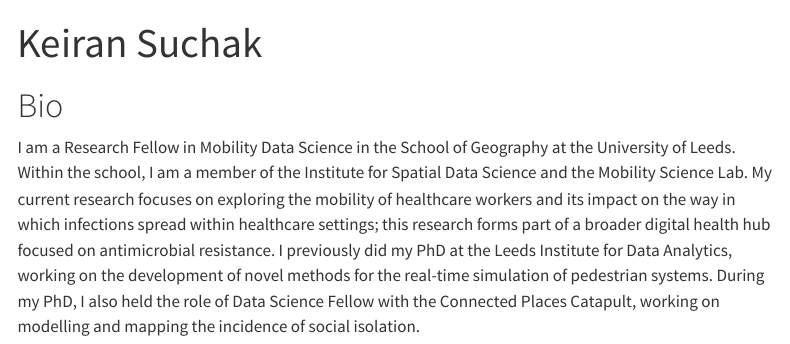
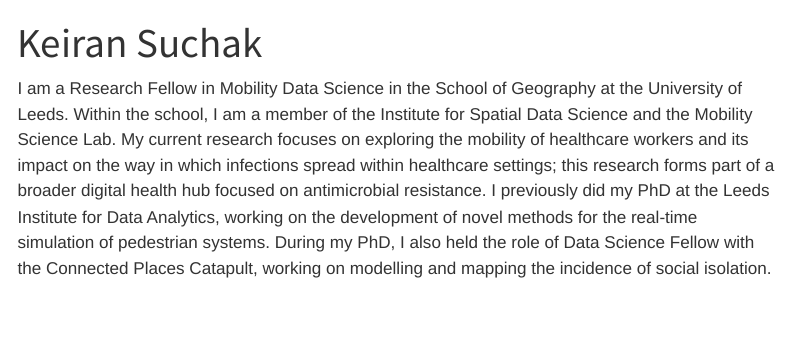
Before and after one commit to ksuchak1990/ksuchak1990.github.io, a Quarto document (index.qmd): the page in a window 1100 px wide, from its top. Rendered offline with R 4.5, knitr and Pandoc in place of Quarto, with nearby package versions; menus at the side of the page are left out.

Commit message:
Update styling

```diff
--- a/_quarto.yml
+++ b/_quarto.yml
@@ -16,9 +16,13 @@
 
 format:
   html:
-    theme: cyborg
+    theme: vapor
+    toc: true
+    includes:
+      in_header: |
+        <link href="https://fonts.googleapis.com/css2?family=Montserrat:wght@400&family=Merriweather:wght@400&display=swap" rel="stylesheet">
     css: styles.css
-    toc: true
+
 
 execute:
   freeze: auto
--- a/index.qmd
+++ b/index.qmd
@@ -1,8 +1,6 @@
 ---
 title: "Keiran Suchak"
 ---
-
-# Bio
 
 I am a Research Fellow in Mobility Data Science in the School of Geography at
 the University of Leeds.
--- a/styles.css
+++ b/styles.css
@@ -1 +1,3 @@
-/* css styles */
+body {
+    font-family: 'Montserrat', sans-serif; /* Body font */
+}
```
